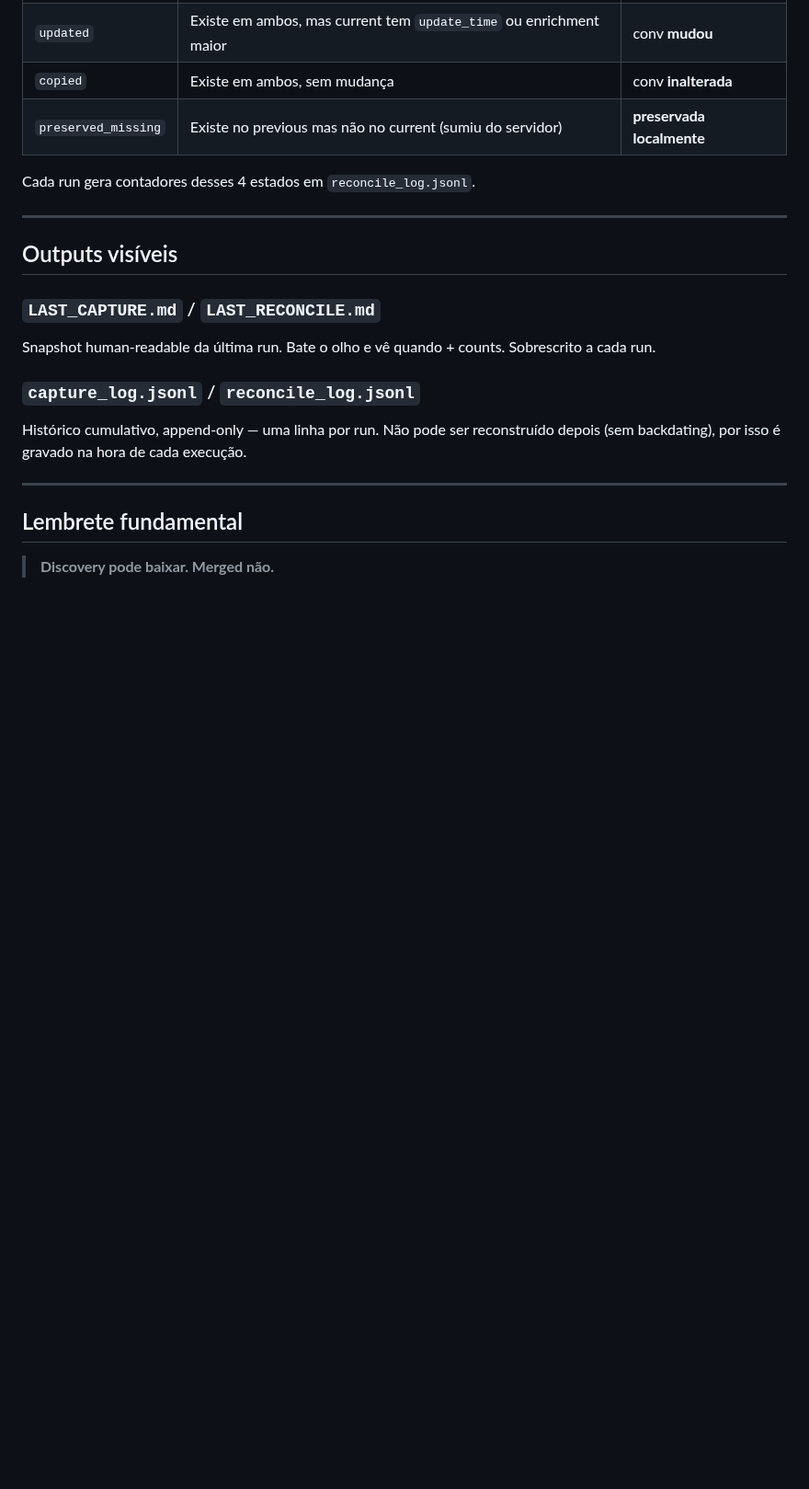
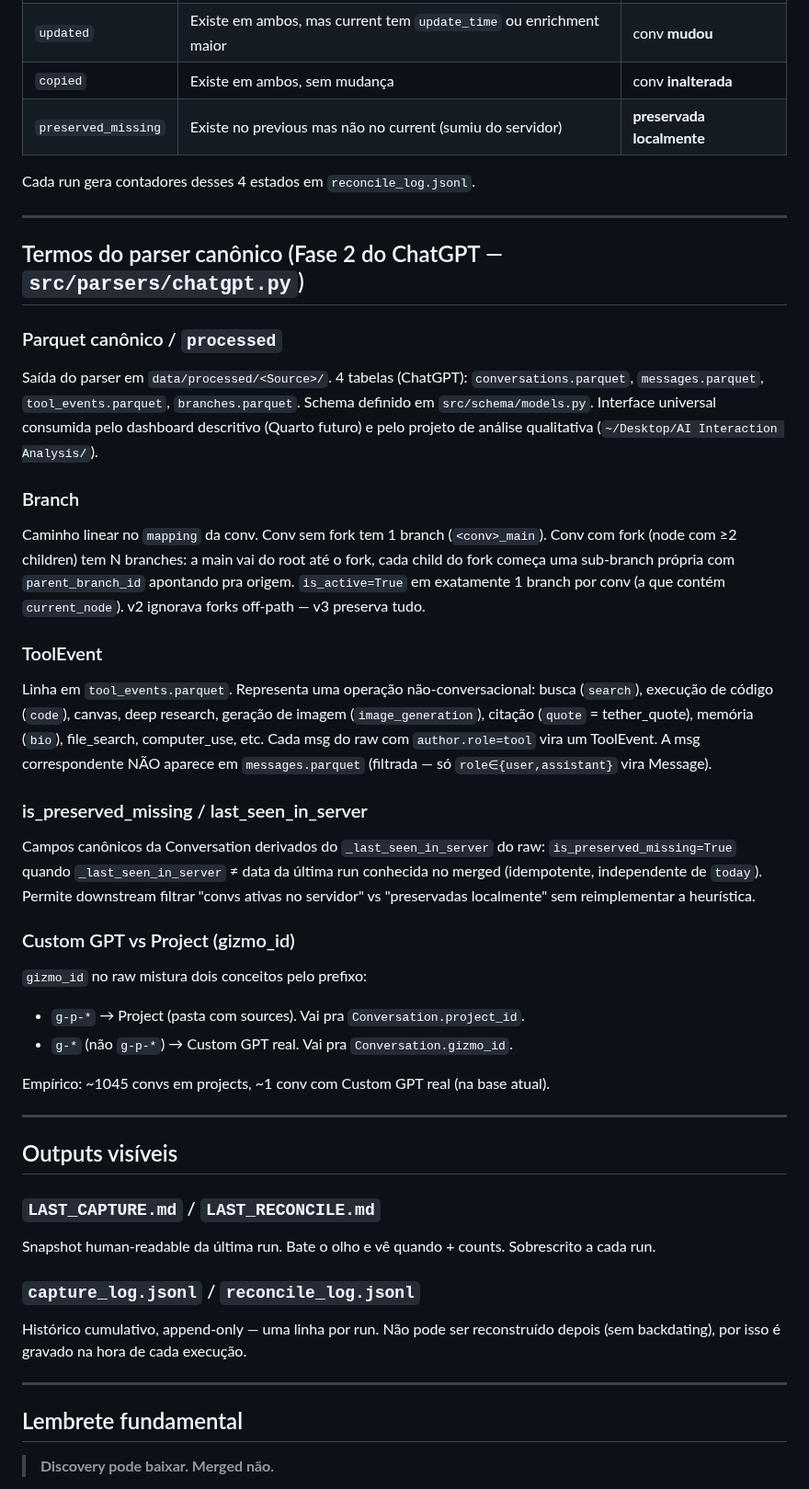
Before and after one commit to mrlnlms/multi-ai-session-data-extractor, a Markdown page: docs/glossary.md, the part around the change. Shown at 92% size. Drawn GitHub-style; blank space fills up the shorter version.

```diff
--- a/docs/glossary.md
+++ b/docs/glossary.md
@@ -97,6 +97,52 @@ Cada run gera contadores desses 4 estados em `reconcile_log.jsonl`.
 
 ---
 
+## Termos do parser canônico (Fase 2 do ChatGPT — `src/parsers/chatgpt.py`)
+
+### Parquet canônico / `processed`
+
+Saída do parser em `data/processed/<Source>/`. 4 tabelas (ChatGPT):
+`conversations.parquet`, `messages.parquet`, `tool_events.parquet`,
+`branches.parquet`. Schema definido em `src/schema/models.py`. Interface
+universal consumida pelo dashboard descritivo (Quarto futuro) e pelo projeto
+de análise qualitativa (`~/Desktop/AI Interaction Analysis/`).
+
+### Branch
+
+Caminho linear no `mapping` da conv. Conv sem fork tem 1 branch (`<conv>_main`).
+Conv com fork (node com ≥2 children) tem N branches: a main vai do root até
+o fork, cada child do fork começa uma sub-branch própria com
+`parent_branch_id` apontando pra origem. `is_active=True` em exatamente 1
+branch por conv (a que contém `current_node`). v2 ignorava forks off-path —
+v3 preserva tudo.
+
+### ToolEvent
+
+Linha em `tool_events.parquet`. Representa uma operação não-conversacional:
+busca (`search`), execução de código (`code`), canvas, deep research, geração
+de imagem (`image_generation`), citação (`quote` = tether_quote), memória
+(`bio`), file_search, computer_use, etc. Cada msg do raw com `author.role=tool`
+vira um ToolEvent. A msg correspondente NÃO aparece em `messages.parquet`
+(filtrada — só `role∈{user,assistant}` vira Message).
+
+### is_preserved_missing / last_seen_in_server
+
+Campos canônicos da Conversation derivados do `_last_seen_in_server` do raw:
+`is_preserved_missing=True` quando `_last_seen_in_server` ≠ data da última
+run conhecida no merged (idempotente, independente de `today`). Permite
+downstream filtrar "convs ativas no servidor" vs "preservadas localmente"
+sem reimplementar a heurística.
+
+### Custom GPT vs Project (gizmo_id)
+
+`gizmo_id` no raw mistura dois conceitos pelo prefixo:
+- `g-p-*` → Project (pasta com sources). Vai pra `Conversation.project_id`.
+- `g-*` (não `g-p-*`) → Custom GPT real. Vai pra `Conversation.gizmo_id`.
+
+Empírico: ~1045 convs em projects, ~1 conv com Custom GPT real (na base atual).
+
+---
+
 ## Outputs visíveis
 
 ### `LAST_CAPTURE.md` / `LAST_RECONCILE.md`
```
Also changed, not shown: CLAUDE.md (+43 -16 lines), docs/parser-v3-plan.md (+7 -0 lines).
